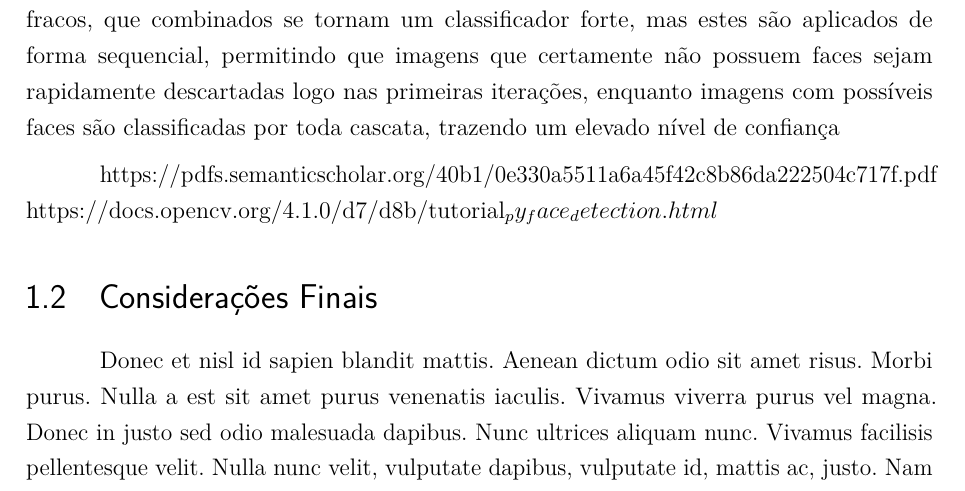
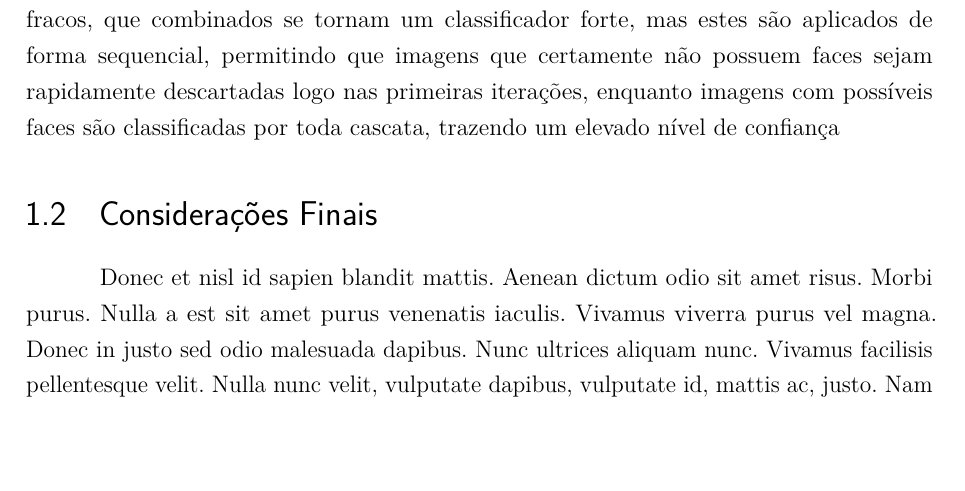
Before and after one commit to pitalig/tg-eng-info, a LaTeX thesis (dissertacao.tex, which reads capitulos/ferramentas.tex): part of page 10 of 11, cut so that both start at the same text, the shorter picture padded with empty space. Compiled offline with pdfLaTeX.

Commit message:
Remove links to fix broken compilation

```diff
--- a/capitulos/ferramentas.tex
+++ b/capitulos/ferramentas.tex
@@ -33,9 +33,6 @@ A utilização desta técnica permite calcular facilmente o tamanho de qualquer
 
 O classificador em cascata consiste na utilização de uma série de classificadores fracos, que combinados se tornam um classificador forte, mas estes são aplicados de forma sequencial, permitindo que imagens que certamente não possuem faces sejam rapidamente descartadas logo nas primeiras iterações, enquanto imagens com possíveis faces são classificadas por toda cascata, trazendo um elevado nível de confiança
 
-https://pdfs.semanticscholar.org/40b1/0e330a5511a6a45f42c8b86da222504c717f.pdf
-https://docs.opencv.org/4.1.0/d7/d8b/tutorial_py_face_detection.html
-
 \section{Considerações Finais}
 
 \lipsum[23]
```
Also changed, not shown: dissertacao.pdf.
